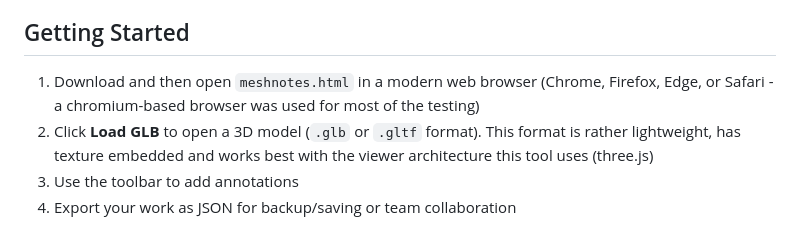
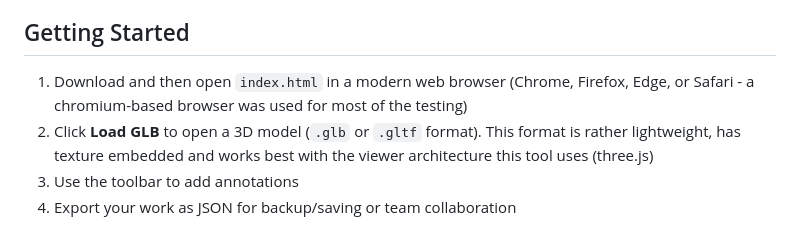
Before and after one commit to NilsSchnorr/MeshNotes, a Markdown page: README.md, the part around the change. Rendered like a GitHub page.

```diff
--- a/README.md
+++ b/README.md
@@ -25,7 +25,7 @@ The tool runs entirely in your browser — no installation or server required. S
 
 ## Getting Started
 
-1. Download and then open `meshnotes.html` in a modern web browser (Chrome, Firefox, Edge, or Safari - a chromium-based browser was used for most of the testing)
+1. Download and then open `index.html` in a modern web browser (Chrome, Firefox, Edge, or Safari - a chromium-based browser was used for most of the testing)
 2. Click **Load GLB** to open a 3D model (`.glb` or `.gltf` format). This format is rather lightweight, has texture embedded and works best with the viewer architecture this tool uses (three.js)
 3. Use the toolbar to add annotations
 4. Export your work as JSON for backup/saving or team collaboration
```
